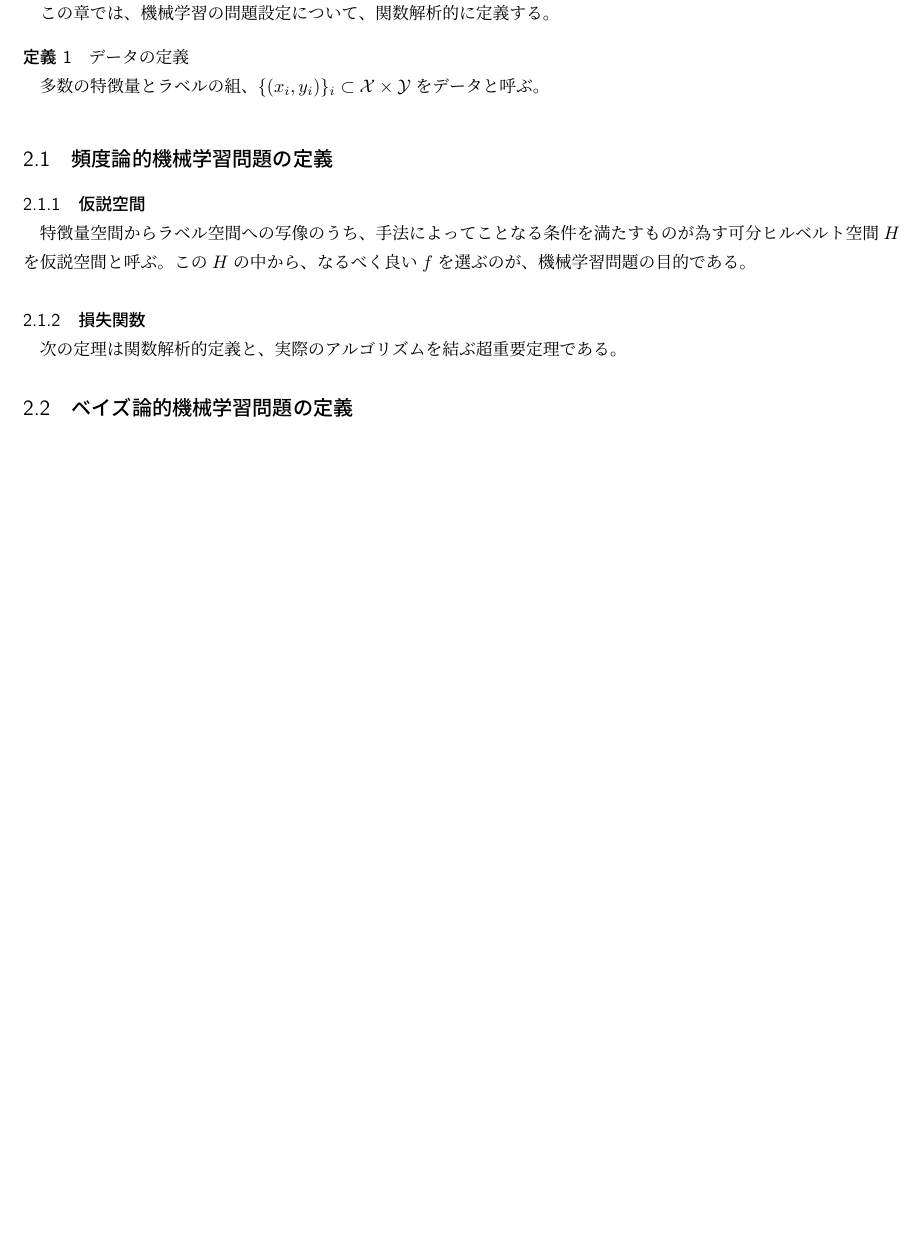
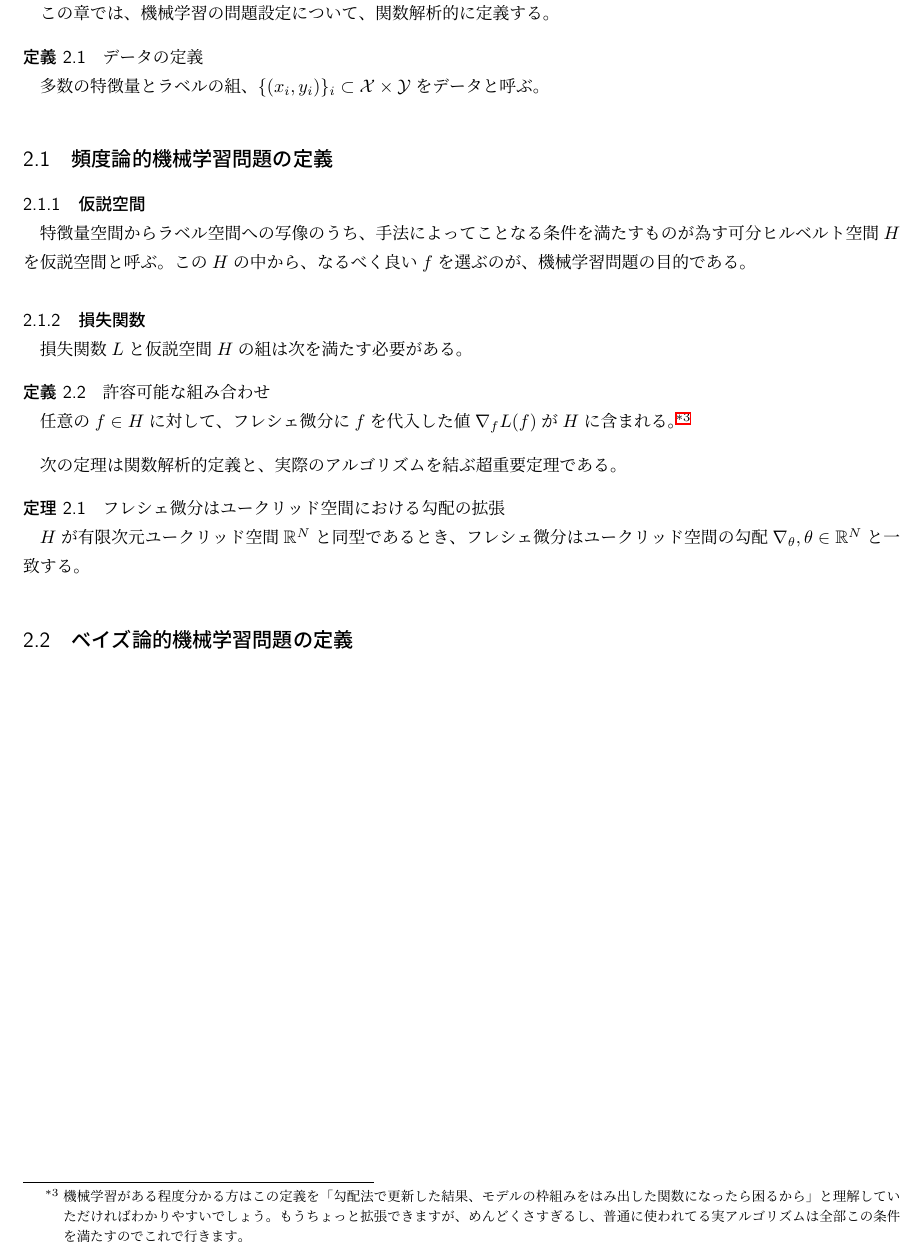
Before and after one commit to Runnrairu/Machine-Learning-text, a LaTeX document (code.tex): part of page 5 of 6, cut so that both start at the same text, the shorter picture padded with empty space. Compiled offline with pLaTeX and dvipdfmx.

Commit message:
Update code.tex

```diff
--- a/code.tex
+++ b/code.tex
@@ -108,8 +113,25 @@
 
 \subsubsection{損失関数}
 
+損失関数$L$と仮説空間$H$の組は次を満たす必要がある。
+\begin{defi} 許容可能な組み合わせ
+
+任意の$f\in H$に対して、フレシェ微分に$f$を代入した値$\nabla_fL(f)$が$H$に含まれる。
+\footnote{機械学習がある程度分かる方はこの定義を「勾配法で更新した結果、モデルの枠組みをはみ出した関数になったら困るから」と理解していただければわかりやすいでしょう。もうちょっと拡張できますが、めんどくさすぎるし、普通に使われてる実アルゴリズムは全部この条件を満たすのでこれで行きます。}
+\end{defi}
+
+
+
+
+
 
 次の定理は関数解析的定義と、実際のアルゴリズムを結ぶ超重要定理である。
+
+\begin{theo}フレシェ微分はユークリッド空間における勾配の拡張
+
+$H$が有限次元ユークリッド空間$\mathbb{R}^N$と同型であるとき、フレシェ微分はユークリッド空間の勾配$\nabla_\theta,\theta\in\mathbb{R}^N$と一致する。
+
+\end{theo}
 
 \subsection{ベイズ論的機械学習問題の定義}
 
```
Also changed, not shown: code.tex (15 more changed lines).
